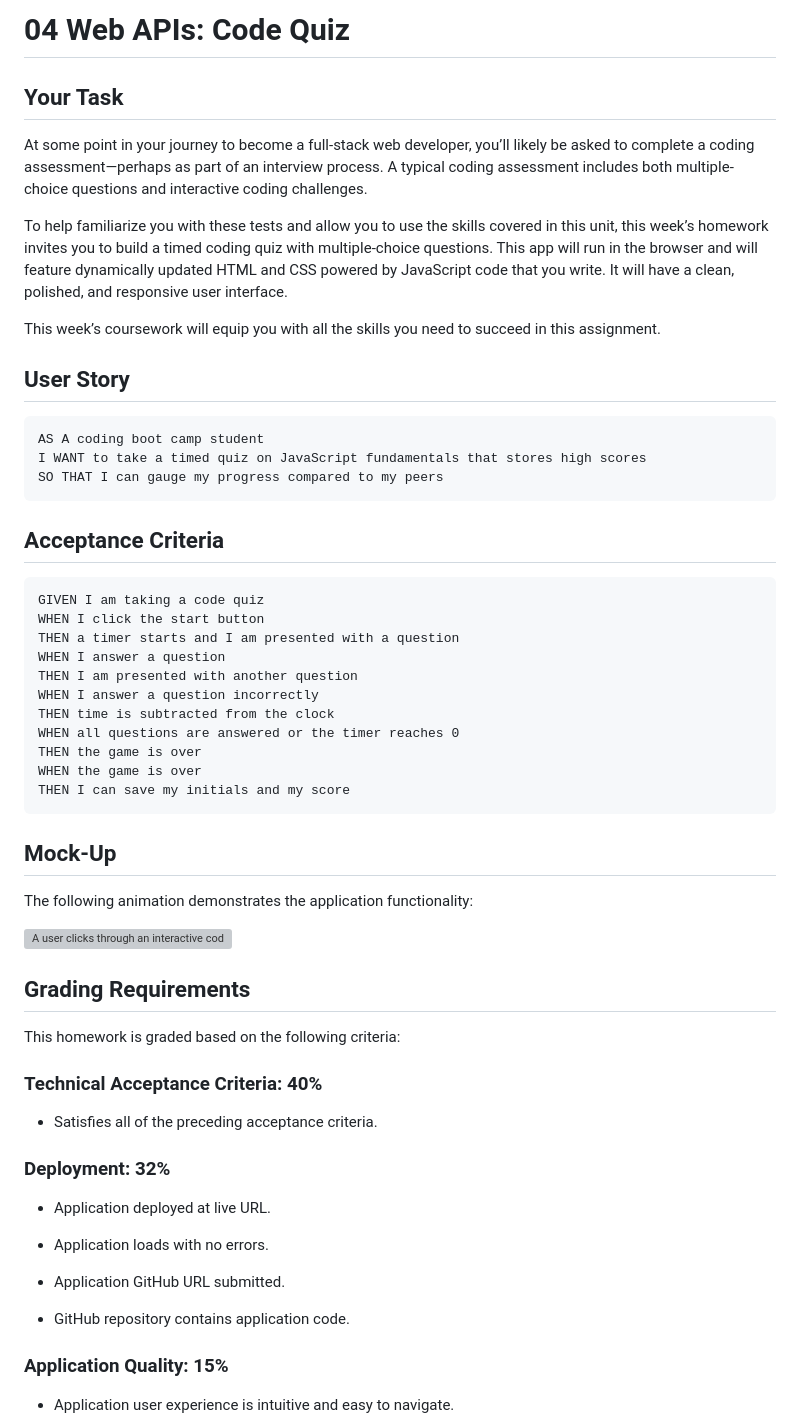
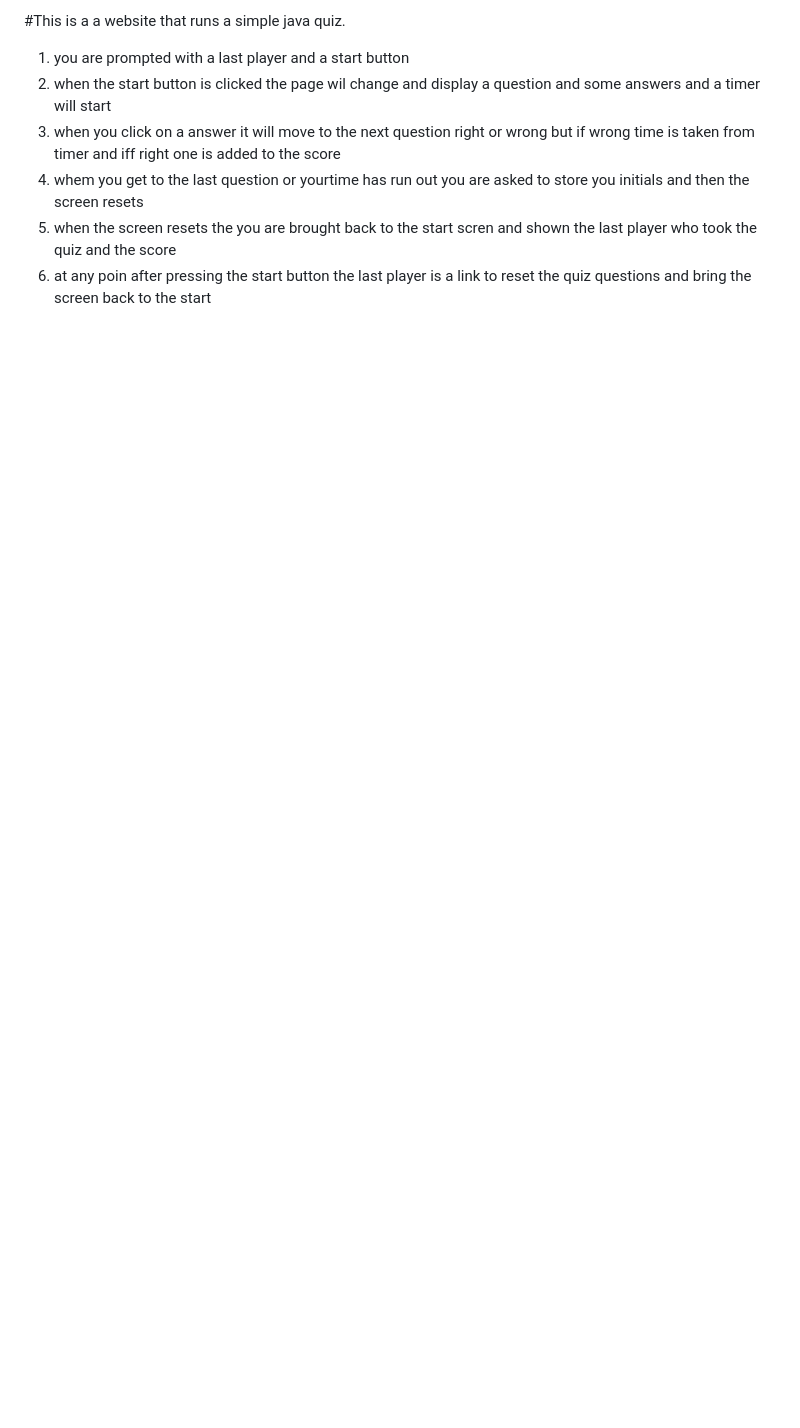
Before and after one commit to mqt2999/JsQuiz, a Markdown page: README.md, the part around the change printed below. Drawn GitHub-style; blank space fills up the shorter version; grey boxes are pictures that could not be loaded.

````diff
--- a/README.md
+++ b/README.md
@@ -1,62 +1,9 @@
-# 04 Web APIs: Code Quiz
+#This is a a website that runs a simple java quiz.
 
-## Your Task
+1. you are prompted with a last player and a start button
+2. when the start button is clicked the page wil change and display a question and some answers and a timer will start
+3. when you click on a answer it will move to the next question right or wrong but if wrong time is taken from timer and iff right one is added to the score
+4. whem you get to the last question or yourtime has run out you are asked to store you initials and then the screen resets
+5. when the screen resets the you are brought back to the start scren and shown the last player who took the quiz and the score
+6. at any poin after pressing the start button the last player is a link to reset the quiz questions and bring the screen back to the start
 
-At some point in your journey to become a full-stack web developer, you’ll likely be asked to complete a coding assessment&mdash;perhaps as part of an interview process. A typical coding assessment includes both multiple-choice questions and interactive coding challenges.
-
-To help familiarize you with these tests and allow you to use the skills covered in this unit, this week’s homework invites you to build a timed coding quiz with multiple-choice questions. This app will run in the browser and will feature dynamically updated HTML and CSS powered by JavaScript code that you write. It will have a clean, polished, and responsive user interface.
-
-This week’s coursework will equip you with all the skills you need to succeed in this assignment.
-
-## User Story
-
-```
-AS A coding boot camp student
-I WANT to take a timed quiz on JavaScript fundamentals that stores high scores
-SO THAT I can gauge my progress compared to my peers
-```
-
-## Acceptance Criteria
-
-```
-GIVEN I am taking a code quiz
-WHEN I click the start button
-THEN a timer starts and I am presented with a question
-WHEN I answer a question
-THEN I am presented with another question
-WHEN I answer a question incorrectly
-THEN time is subtracted from the clock
-WHEN all questions are answered or the timer reaches 0
-THEN the game is over
-WHEN the game is over
-THEN I can save my initials and my score
-```
-
-## Mock-Up
-
-The following animation demonstrates the application functionality:
-
-![A user clicks through an interactive coding quiz, then enters initials to save the high score before resetting and starting over.](./Assets/04-web-apis-homework-demo.gif)
-
-## Grading Requirements
-
-This homework is graded based on the following criteria:
-
-### Technical Acceptance Criteria: 40%
-
-* Satisfies all of the preceding acceptance criteria.
-
-### Deployment: 32%
-
-* Application deployed at live URL.
-
-* Application loads with no errors.
-
-* Application GitHub URL submitted.
-
-* GitHub repository contains application code.
-
-### Application Quality: 15%
-
-* Application user experience is intuitive and easy to navigate.
-
````
Also changed, not shown: other parts of README.md (+3 -27 lines), assets/images/qzScreen.png (added), assets/images/strScreen.png (added), 5 other files.
